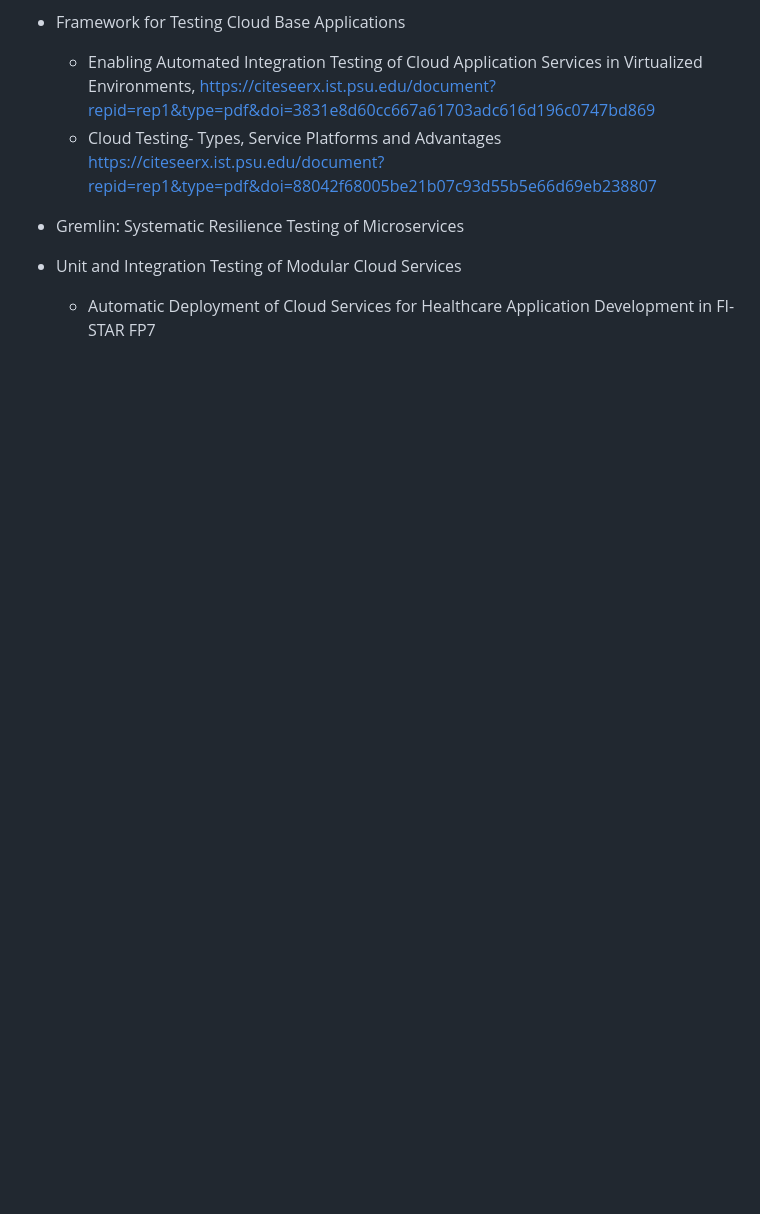
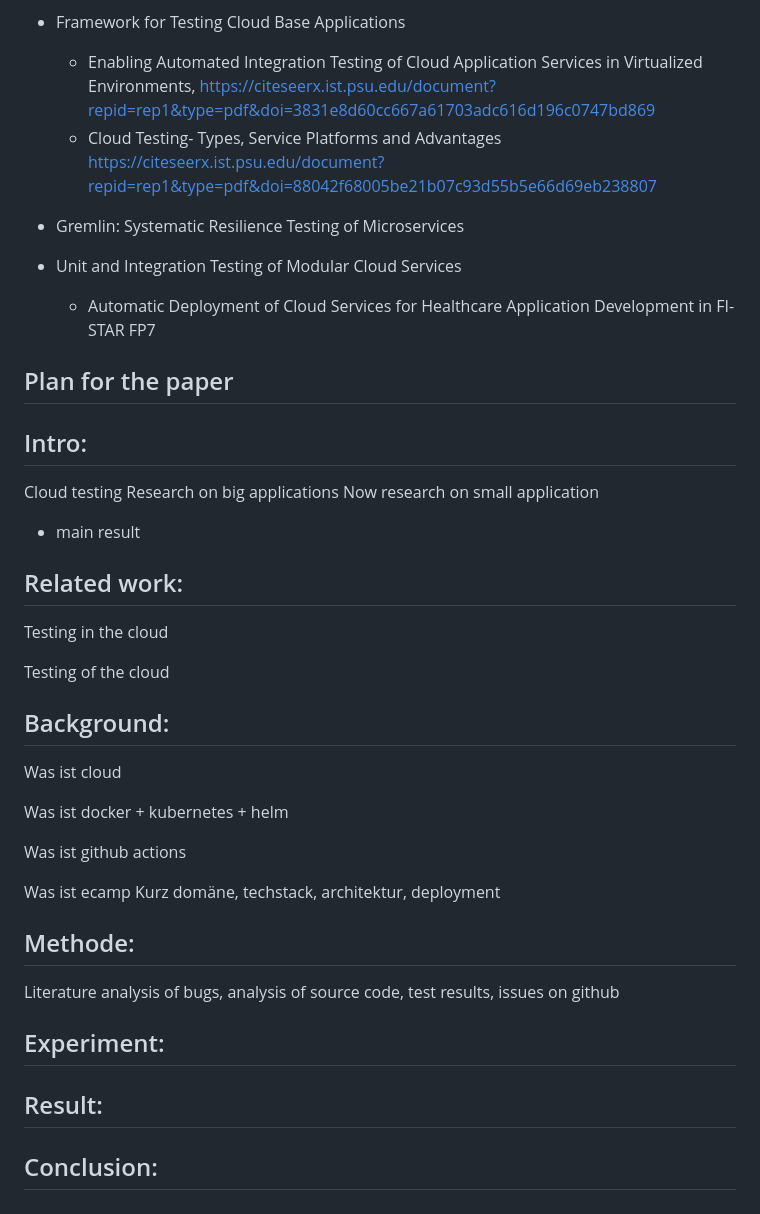
Before and after one commit to BacLuc/sase-cloud-testing-paper, a Markdown page: worklog.md, the part around the change. GitHub-like rendering; blank space fills up the shorter version.

Commit message:
worklog.md: add plan for paper

```diff
--- a/worklog.md
+++ b/worklog.md
@@ -89,3 +89,37 @@ Snowballing:
 - Gremlin: Systematic Resilience Testing of Microservices
 - Unit and Integration Testing of Modular Cloud Services
   - Automatic Deployment of Cloud Services for Healthcare Application Development in FI-STAR FP7
+
+## Plan for the paper
+
+## Intro:
+Cloud testing
+Research on big applications
+Now research on small application
++ main result
+
+## Related work:
+Testing in the cloud
+
+Testing of the cloud
+
+
+## Background:
+Was ist cloud
+
+Was ist docker + kubernetes + helm
+
+Was ist github actions
+
+Was ist ecamp
+Kurz domäne, techstack, architektur, deployment
+
+## Methode:
+Literature analysis of bugs, analysis of source code, test results, issues on github
+
+## Experiment:
+
+
+## Result:
+
+## Conclusion:
```
